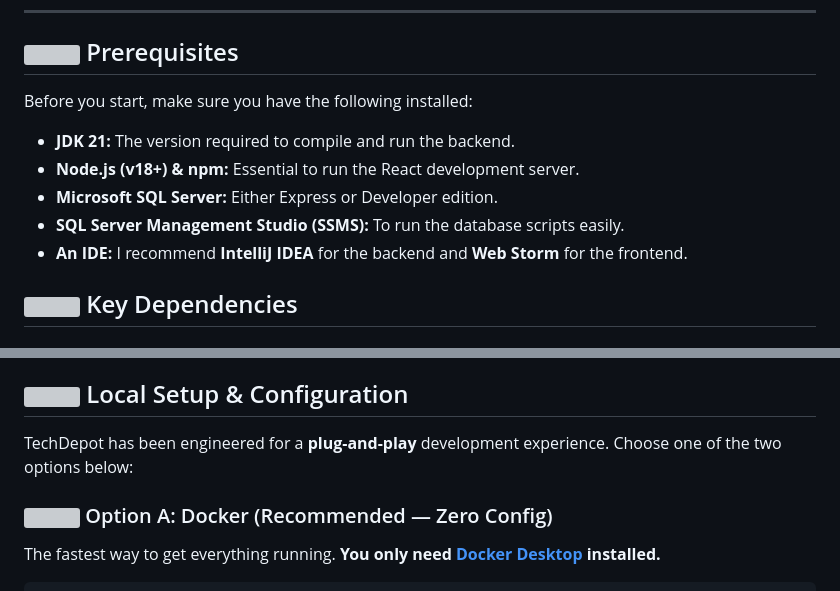
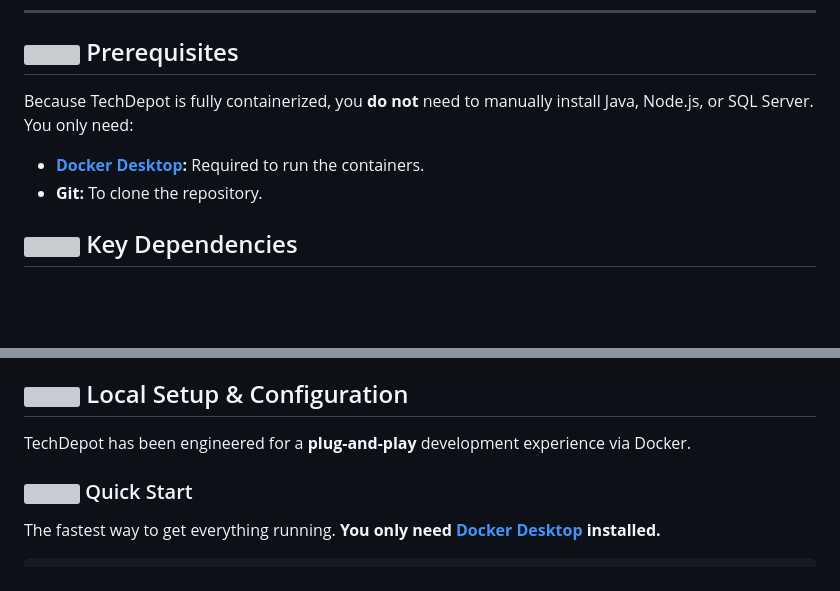
Before and after one commit to Lichi3006/TechDepot, a Markdown page: README.md, 2 parts joined by grey strips. GitHub-like rendering; blank space fills up the shorter version; grey boxes are pictures that could not be loaded.

Commit message:
docs: correct prerequisites to reflect pure Docker architecture

```diff
--- a/README.md
+++ b/README.md
@@ -48,13 +48,10 @@ This project uses a decoupled architecture, separating the robust backend API fr
 
 ## <img src="https://api.iconify.design/heroicons/document-check.svg?color=white" width="24" height="24" align="center"/> Prerequisites
 
-Before you start, make sure you have the following installed:
+Because TechDepot is fully containerized, you **do not** need to manually install Java, Node.js, or SQL Server. You only need:
 
-* **JDK 21:** The version required to compile and run the backend.
-* **Node.js (v18+) & npm:** Essential to run the React development server.
-* **Microsoft SQL Server:** Either Express or Developer edition.
-* **SQL Server Management Studio (SSMS):** To run the database scripts easily.
-* **An IDE:** I recommend **IntelliJ IDEA** for the backend and **Web Storm** for the frontend.
+* **[Docker Desktop](https://www.docker.com/products/docker-desktop/):** Required to run the containers.
+* **Git:** To clone the repository.
 
 ## <img src="https://api.iconify.design/heroicons/key.svg?color=white" width="24" height="24" align="center"/> Key Dependencies
 
@@ -83,9 +80,9 @@ Before you start, make sure you have the following installed:
 
 ## <img src="https://api.iconify.design/heroicons/arrow-down-tray.svg?color=white" width="24" height="24" align="center"/> Local Setup & Configuration
 
-TechDepot has been engineered for a **plug-and-play** development experience. Choose one of the two options below:
+TechDepot has been engineered for a **plug-and-play** development experience via Docker.
 
-### <img src="https://api.iconify.design/heroicons/cube.svg?color=white" width="20" height="20" align="center"/> Option A: Docker (Recommended — Zero Config)
+### <img src="https://api.iconify.design/heroicons/cube.svg?color=white" width="20" height="20" align="center"/> Quick Start
 
 The fastest way to get everything running. **You only need [Docker Desktop](https://www.docker.com/products/docker-desktop/) installed.**
 
```
